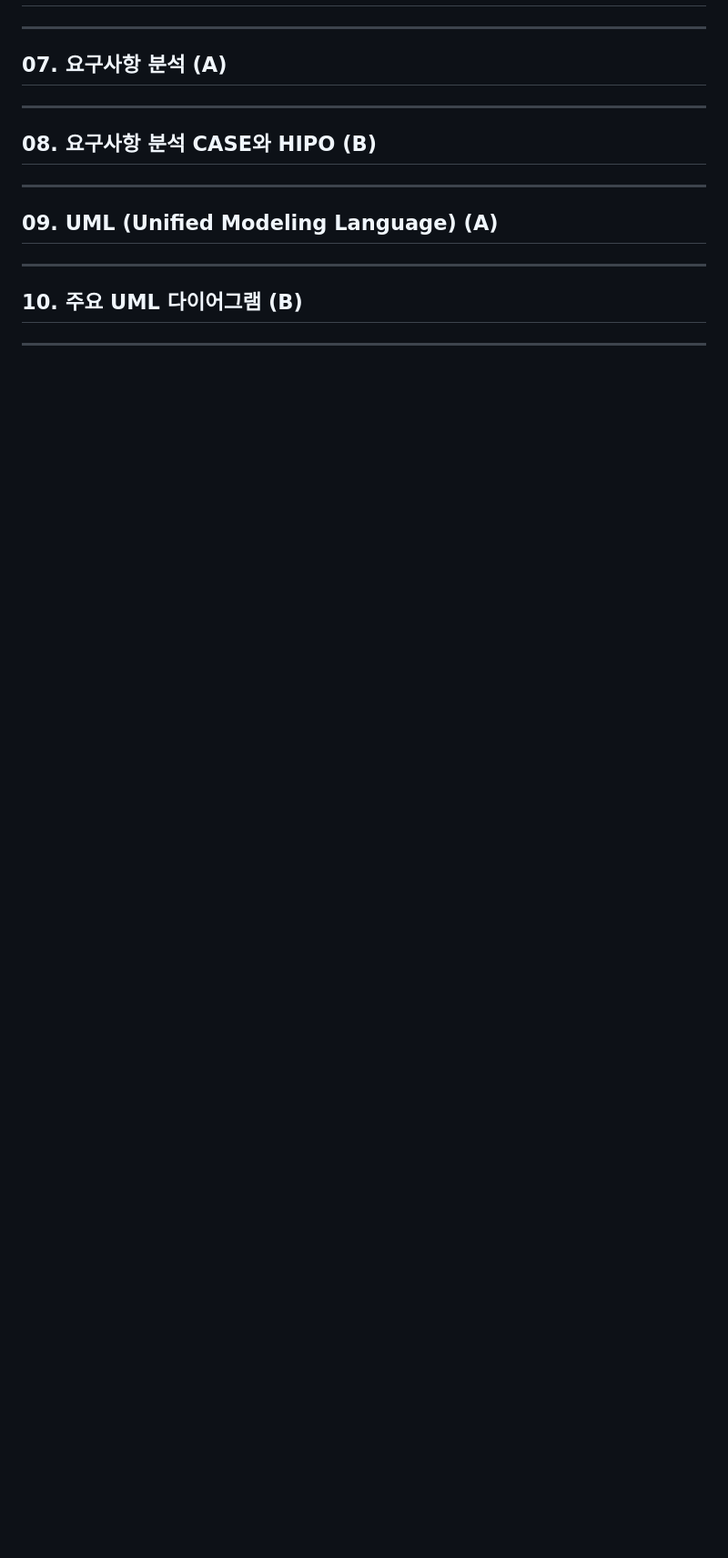
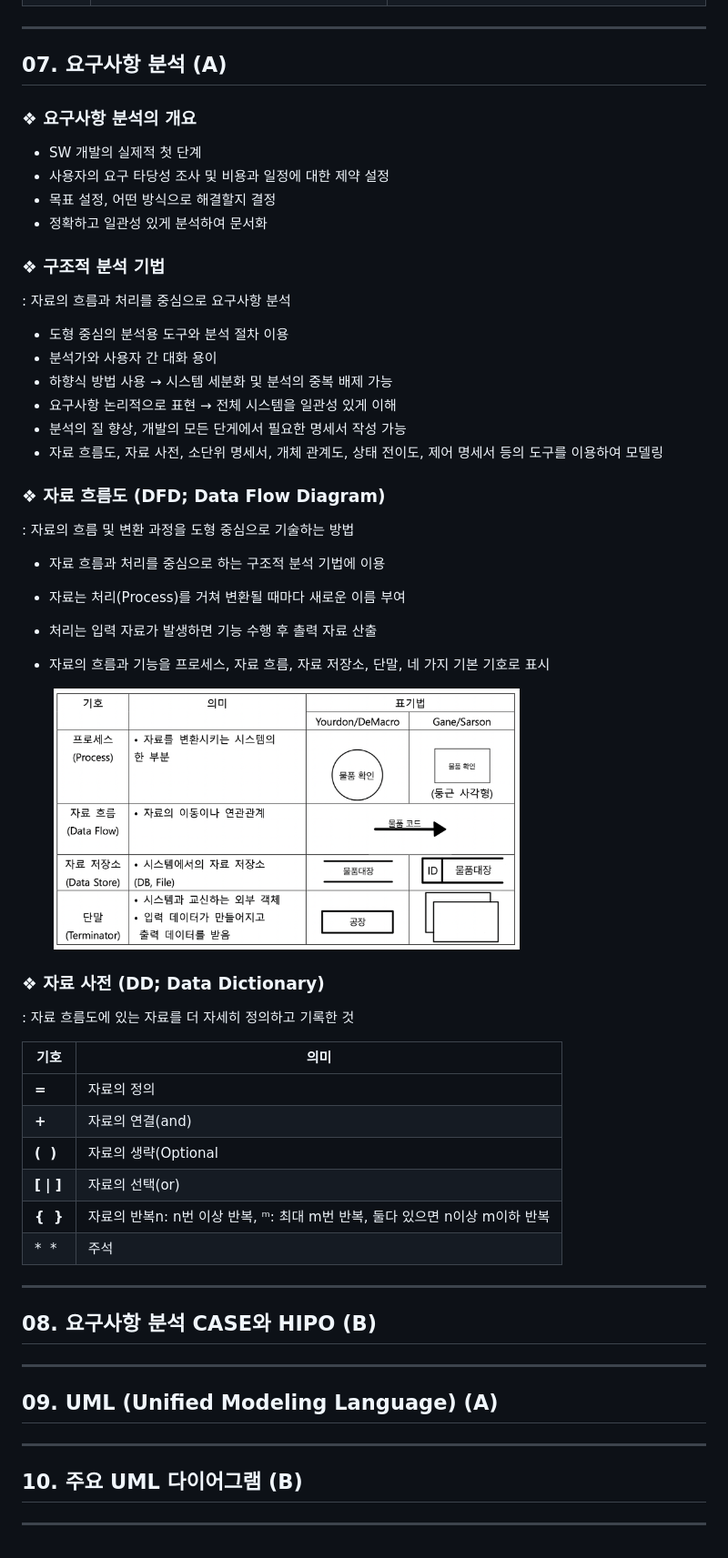
Before and after one commit to khsexk/TIL, a Markdown page: 정보처리기사/필기_Ch01_소프트웨어 설계/1-1-요구사항_확인.md, the part around the change printed below. Shown: that part at 91% size. Rendered like a GitHub page; pictures changed too: 정보처리기사/resources/DTD.png (added); blank space fills up the shorter version.

```diff
--- a/정보처리기사/필기_Ch01_소프트웨어 설계/1-1-요구사항_확인.md
+++ b/정보처리기사/필기_Ch01_소프트웨어 설계/1-1-요구사항_확인.md
@@ -224,7 +262,41 @@
 
 ## 07. 요구사항 분석 (A)
 
+### ❖ 요구사항 분석의 개요
+- SW 개발의 실제적 첫 단계
+- 사용자의 요구 타당성 조사 및 비용과 일정에 대한 제약 설정
+- 목표 설정, 어떤 방식으로 해결할지 결정
+- 정확하고 일관성 있게 분석하여 문서화
 
+### ❖ 구조적 분석 기법
+: 자료의 흐름과 처리를 중심으로 요구사항 분석
+- 도형 중심의 분석용 도구와 분석 절차 이용
+- 분석가와 사용자 간 대화 용이
+- 하향식 방법 사용 → 시스템 세분화 및 분석의 중복 배제 가능
+- 요구사항 논리적으로 표현 → 전체 시스템을 일관성 있게 이해
+- 분석의 질 향상, 개발의 모든 단게에서 필요한 명세서 작성 가능
+- 자료 흐름도, 자료 사전, 소단위 명세서, 개체 관계도, 상태 전이도, 제어 명세서 등의 도구를 이용하여 모델링
+
+### ❖ 자료 흐름도 (DFD; Data Flow Diagram)
+: 자료의 흐름 및 변환 과정을 도형 중심으로 기술하는 방법
+- 자료 흐름과 처리를 중심으로 하는 구조적 분석 기법에 이용
+- 자료는 처리(Process)를 거쳐 변환될 때마다 새로운 이름 부여
+- 처리는 입력 자료가 발생하면 기능 수행 후 촐력 자료 산출
+- 자료의 흐름과 기능을 프로세스, 자료 흐름, 자료 저장소, 단말, 네 가지 기본 기호로 표시
+
+  &nbsp;<img src='../resources/DTD.png' width=512>
+
+### ❖ 자료 사전 (DD; Data Dictionary)
+: 자료 흐름도에 있는 자료를 더 자세히 정의하고 기록한 것
+
+|기호|의미|
+|---|---|
+|**=**|자료의 정의|
+|**+**|자료의 연결(and)|
+|**(  &nbsp;)**|자료의 생략(Optional|
+|**[ &#124; ]**|자료의 선택(or)|
+|**{  &nbsp;}**|자료의 반복</br>𝗇: n번 이상 반복, ᵐ: 최대 m번 반복, 둘다 있으면 n이상 m이하 반복|
+|*  &nbsp;*|주석|
 
 </br>
 
```
Also changed, not shown: other parts of 정보처리기사/필기_Ch01_소프트웨어 설계/1-1-요구사항_확인.md (+38 -0 lines).
